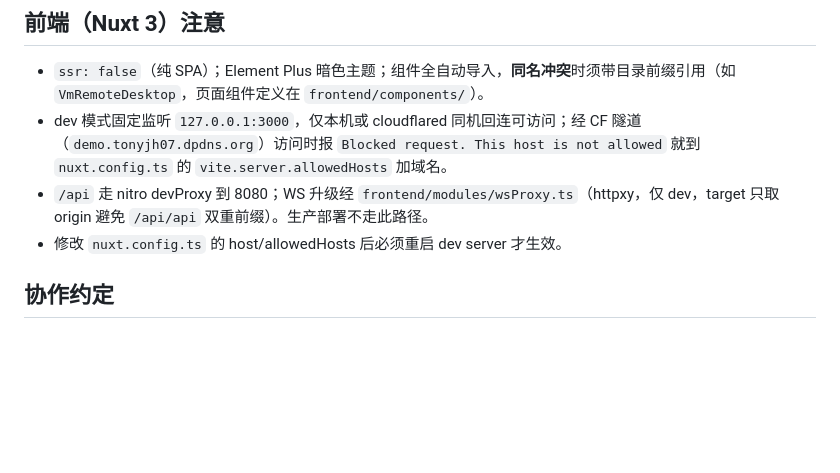
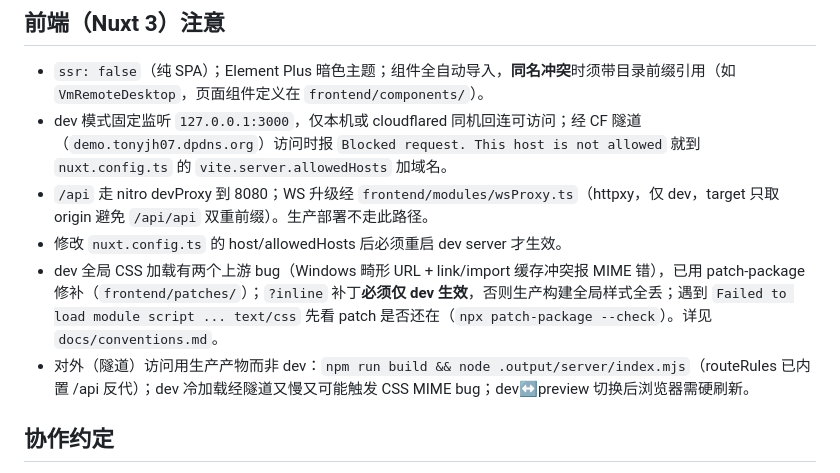
Before and after one commit to Tonyjh07/PortalT, a Markdown page: AGENTS.md, the part around the change. Rendered like a GitHub page; blank space fills up the shorter version.

```diff
--- a/AGENTS.md
+++ b/AGENTS.md
@@ -37,6 +37,8 @@ PortalT：HomeLab 统一门户（Go 后端 + Nuxt 3 前端）。详见 `About.md
 - dev 模式固定监听 `127.0.0.1:3000`，仅本机或 cloudflared 同机回连可访问；经 CF 隧道（`demo.tonyjh07.dpdns.org`）访问时报 `Blocked request. This host is not allowed` 就到 `nuxt.config.ts` 的 `vite.server.allowedHosts` 加域名。
 - `/api` 走 nitro devProxy 到 8080；WS 升级经 `frontend/modules/wsProxy.ts`（httpxy，仅 dev，target 只取 origin 避免 `/api/api` 双重前缀）。生产部署不走此路径。
 - 修改 `nuxt.config.ts` 的 host/allowedHosts 后必须重启 dev server 才生效。
+- dev 全局 CSS 加载有两个上游 bug（Windows 畸形 URL + link/import 缓存冲突报 MIME 错），已用 patch-package 修补（`frontend/patches/`）；`?inline` 补丁**必须仅 dev 生效**，否则生产构建全局样式全丢；遇到 `Failed to load module script ... text/css` 先看 patch 是否还在（`npx patch-package --check`）。详见 `docs/conventions.md`。
+- 对外（隧道）访问用生产产物而非 dev：`npm run build && node .output/server/index.mjs`（routeRules 已内置 /api 反代）；dev 冷加载经隧道又慢又可能触发 CSS MIME bug；dev↔preview 切换后浏览器需硬刷新。
 
 ## 协作约定
 
```
Also changed, not shown: docs/conventions.md (+9 -0 lines), docs/external-access.md (+17 -3 lines).
